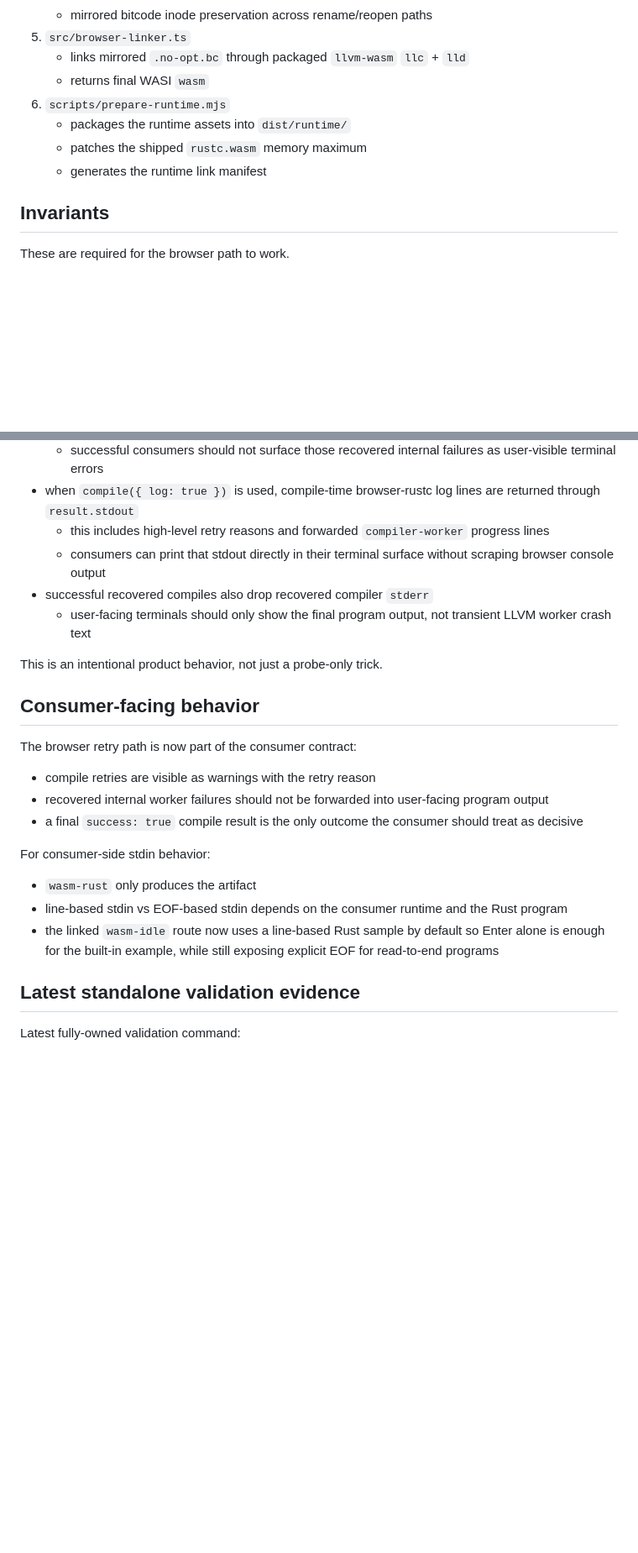
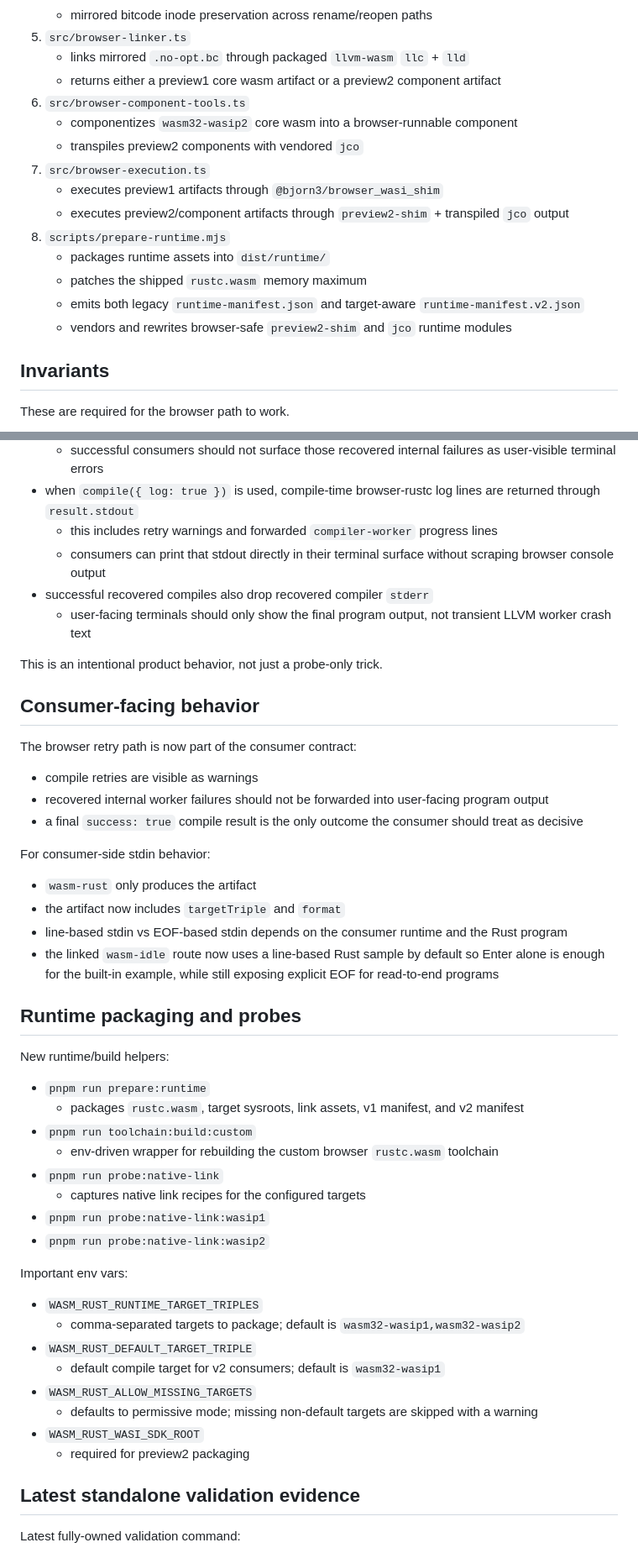
Before and after one commit to seo-rii/wasm-rust, a Markdown page: docs/browser-compiler.md, 2 parts joined by grey strips. Shown at 84% size. Rendered like a GitHub page; blank space fills up the shorter version.

```diff
--- a/docs/browser-compiler.md
+++ b/docs/browser-compiler.md
@@ -25,11 +32,18 @@ compiler to a real browser-hosted `rustc.wasm` pipeline.
    - mirrored bitcode inode preservation across rename/reopen paths
 5. `src/browser-linker.ts`
    - links mirrored `.no-opt.bc` through packaged `llvm-wasm` `llc` + `lld`
-   - returns final WASI `wasm`
-6. `scripts/prepare-runtime.mjs`
-   - packages the runtime assets into `dist/runtime/`
+   - returns either a preview1 core wasm artifact or a preview2 component artifact
+6. `src/browser-component-tools.ts`
+   - componentizes `wasm32-wasip2` core wasm into a browser-runnable component
+   - transpiles preview2 components with vendored `jco`
+7. `src/browser-execution.ts`
+   - executes preview1 artifacts through `@bjorn3/browser_wasi_shim`
+   - executes preview2/component artifacts through `preview2-shim` + transpiled `jco` output
+8. `scripts/prepare-runtime.mjs`
+   - packages runtime assets into `dist/runtime/`
    - patches the shipped `rustc.wasm` memory maximum
-   - generates the runtime link manifest
+   - emits both legacy `runtime-manifest.json` and target-aware `runtime-manifest.v2.json`
+   - vendors and rewrites browser-safe `preview2-shim` and `jco` runtime modules
 
 ## Invariants
 
@@ -99,7 +120,7 @@ Shipped mitigation:
     terminal errors
 - when `compile({ log: true })` is used, compile-time browser-rustc log lines are returned through
   `result.stdout`
-  - this includes high-level retry reasons and forwarded `compiler-worker` progress lines
+  - this includes retry warnings and forwarded `compiler-worker` progress lines
   - consumers can print that stdout directly in their terminal surface without scraping browser
     console output
 - successful recovered compiles also drop recovered compiler `stderr`
@@ -111,16 +132,41 @@ This is an intentional product behavior, not just a probe-only trick.
 
 The browser retry path is now part of the consumer contract:
 
-- compile retries are visible as warnings with the retry reason
+- compile retries are visible as warnings
 - recovered internal worker failures should not be forwarded into user-facing program output
 - a final `success: true` compile result is the only outcome the consumer should treat as decisive
 
 For consumer-side stdin behavior:
 
 - `wasm-rust` only produces the artifact
+- the artifact now includes `targetTriple` and `format`
 - line-based stdin vs EOF-based stdin depends on the consumer runtime and the Rust program
 - the linked `wasm-idle` route now uses a line-based Rust sample by default so Enter alone is enough
   for the built-in example, while still exposing explicit EOF for read-to-end programs
+
+## Runtime packaging and probes
+
+New runtime/build helpers:
+
+- `pnpm run prepare:runtime`
+  - packages `rustc.wasm`, target sysroots, link assets, v1 manifest, and v2 manifest
+- `pnpm run toolchain:build:custom`
+  - env-driven wrapper for rebuilding the custom browser `rustc.wasm` toolchain
+- `pnpm run probe:native-link`
+  - captures native link recipes for the configured targets
+- `pnpm run probe:native-link:wasip1`
+- `pnpm run probe:native-link:wasip2`
+
+Important env vars:
+
+- `WASM_RUST_RUNTIME_TARGET_TRIPLES`
+  - comma-separated targets to package; default is `wasm32-wasip1,wasm32-wasip2`
+- `WASM_RUST_DEFAULT_TARGET_TRIPLE`
+  - default compile target for v2 consumers; default is `wasm32-wasip1`
+- `WASM_RUST_ALLOW_MISSING_TARGETS`
+  - defaults to permissive mode; missing non-default targets are skipped with a warning
+- `WASM_RUST_WASI_SDK_ROOT`
+  - required for preview2 packaging
 
 ## Latest standalone validation evidence
 
```
Also changed, not shown: other parts of docs/browser-compiler.md (+19 -5 lines), README.md (+52 -6 lines), docs/consumer-integration.md (+12 -6 lines).
